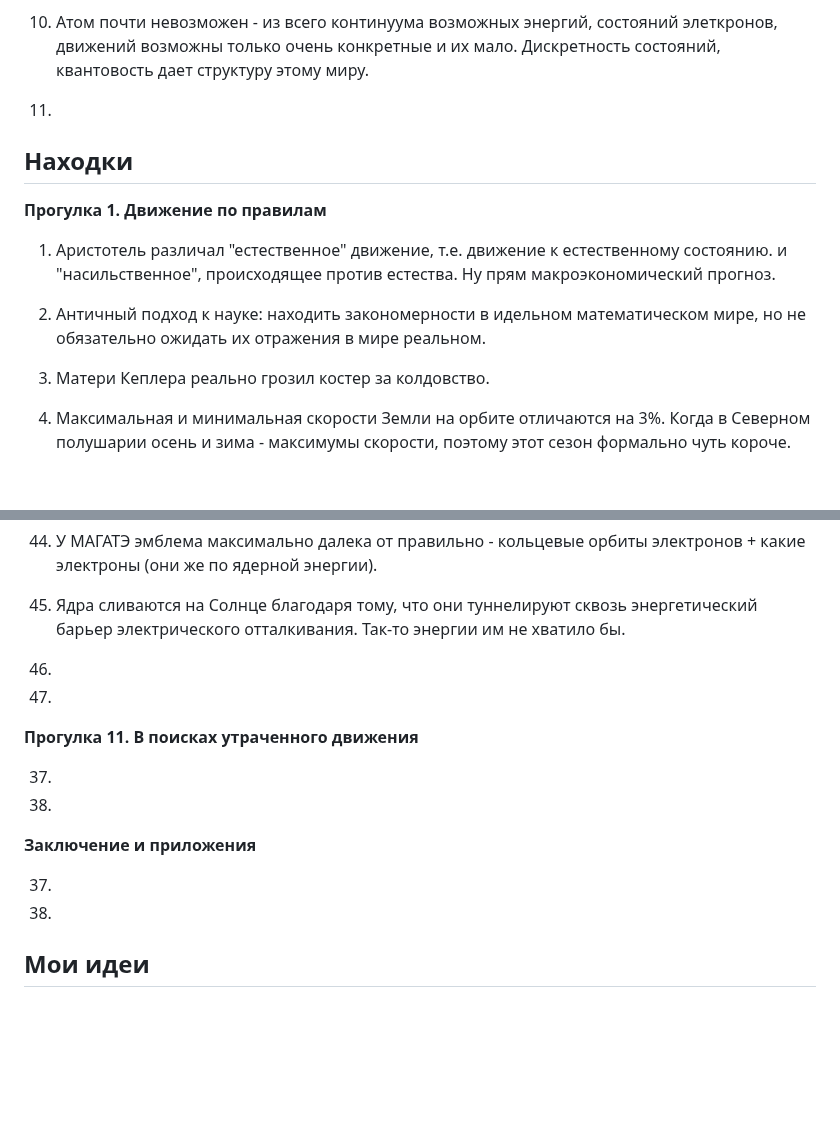
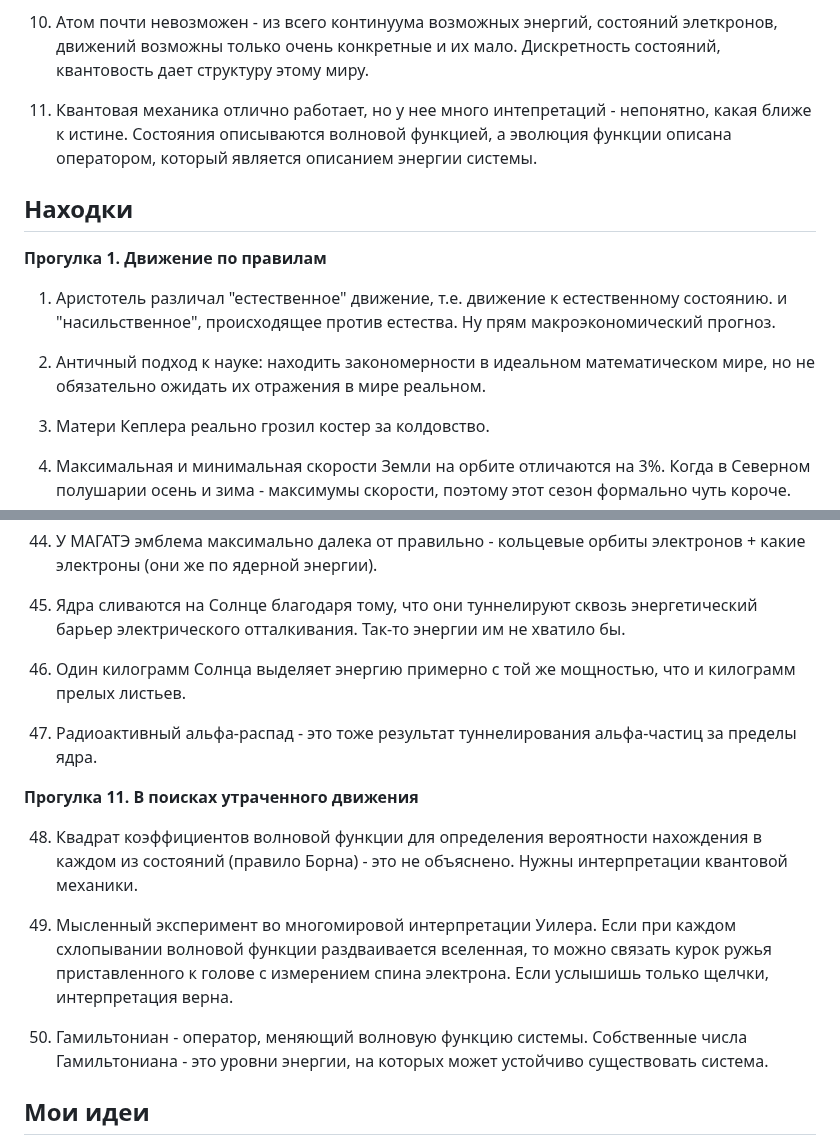
Before and after one commit to iamkulikov/reading_list_books, a Markdown page: reviews/2024_Semikhatov_ProgulkiPoVselennoi.md, 2 parts joined by grey strips. GitHub-like rendering; blank space fills up the shorter version.

Commit message:
+ Semikhatov, Ch.11

```diff
--- a/reviews/2024_Semikhatov_ProgulkiPoVselennoi.md
+++ b/reviews/2024_Semikhatov_ProgulkiPoVselennoi.md
@@ -29,7 +29,7 @@
 
 10. Атом почти невозможен - из всего континуума возможных энергий, состояний элеткронов, движений возможны только очень конкретные и их мало. Дискретность состояний, квантовость дает структуру этому миру.
 
-11.
+11. Квантовая механика отлично работает, но у нее много интепретаций - непонятно, какая ближе к истине. Состояния описываются волновой функцией, а эволюция функции описана оператором, который является описанием энергии системы.
 
 ## Находки
 
@@ -37,7 +37,7 @@
 
 1. Аристотель различал "естественное" движение, т.е. движение к естественному состоянию. и "насильственное", происходящее против естества. Ну прям макроэкономический прогноз.
 
-2.  Античный подход к науке: находить закономерности в идельном математическом мире, но не обязательно ожидать их отражения в мире реальном.
+2.  Античный подход к науке: находить закономерности в идеальном математическом мире, но не обязательно ожидать их отражения в мире реальном.
 
 3. Матери Кеплера реально грозил костер за колдовство.
 
@@ -144,21 +144,18 @@
 
 45. Ядра сливаются на Солнце благодаря тому, что они туннелируют сквозь энергетический барьер электрического отталкивания. Так-то энергии им не хватило бы.
 
-46.
+46. Один килограмм Солнца выделяет энергию примерно с той же мощностью, что и килограмм прелых листьев.
 
-47.
+47. Радиоактивный альфа-распад - это тоже результат туннелирования альфа-частиц за пределы ядра.
 
 **Прогулка 11. В поисках утраченного движения**
 
-37.
+48. Квадрат коэффициентов волновой функции для определения вероятности нахождения в каждом из состояний (правило Борна) - это не объяснено. Нужны интерпретации квантовой механики.
 
-38.
+49. Мысленный эксперимент во многомировой интерпретации Уилера. Если при каждом схлопывании волновой функции раздваивается вселенная, то можно связать курок ружья приставленного к голове с измерением спина электрона. Если услышишь только щелчки, интерпретация верна.
 
-**Заключение и приложения**
+50. Гамильтониан - оператор, меняющий волновую функцию системы. Собственные числа Гамильтониана - это уровни энергии, на которых может устойчиво существовать система.
 
-37.
-
-38.
 
 
 ## Мои идеи
```
Also changed, not shown: other parts of reviews/2024_Semikhatov_ProgulkiPoVselennoi.md (+1 -1 lines).
